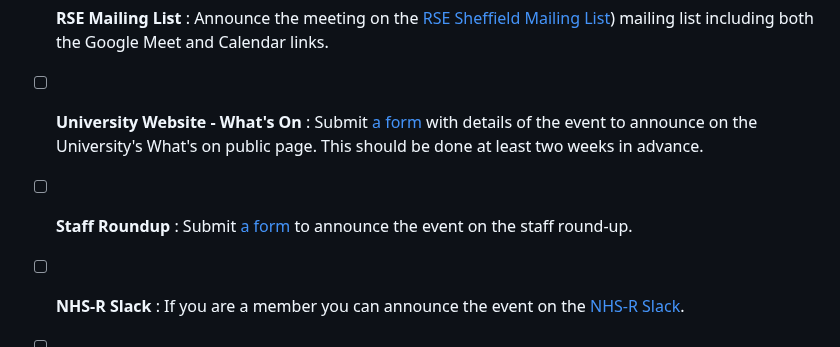
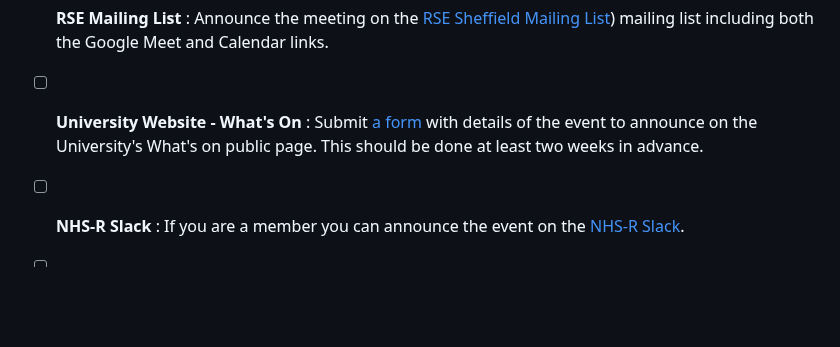
Before and after one commit to SheffieldR/SheffieldR.github.io, a Markdown page: .github/ISSUE_TEMPLATE/meeting_setup.md, the part around the change. Drawn GitHub-style; blank space fills up the shorter version.

Commit message:
Removes staff round up mailing list
I went to complete this today for the 2024-03-21 event and the page states that if the event is open to the public,
which SheffieldR meetings are, then What's On should be used for listing. We can therefore remove this as a mailing list
to notify of events.

```diff
--- a/.github/ISSUE_TEMPLATE/meeting_setup.md
+++ b/.github/ISSUE_TEMPLATE/meeting_setup.md
@@ -43,9 +43,6 @@ to maximise the notification period and increase attendance but reminders can be
       Calendar links.
 + [ ] **University Website - What's On** : Submit [a form]( https://www.sheffield.ac.uk/whatson/submit ) with details of
       the event to announce on the University's What's on public page. This should be done at least two weeks in advance.
-+ [ ] **Staff Roundup** : Submit [a form](
-      https://docs.google.com/forms/d/e/1FAIpQLSdmgw3vSjOiLXYbJ9vwnm47RFm_bjlIfmxMVnVD7YQ57SEQbA/viewform) to announce
-      the event on the staff round-up.
 + [ ] **NHS-R Slack** : If you are a member you can announce the event on the [NHS-R
       Slack](https://nhsrcommunity.slack.com/).
 + [ ] **Sheffield Digital Slack** : If you are a member you can announce the event on the [Sheffield Digital
```
